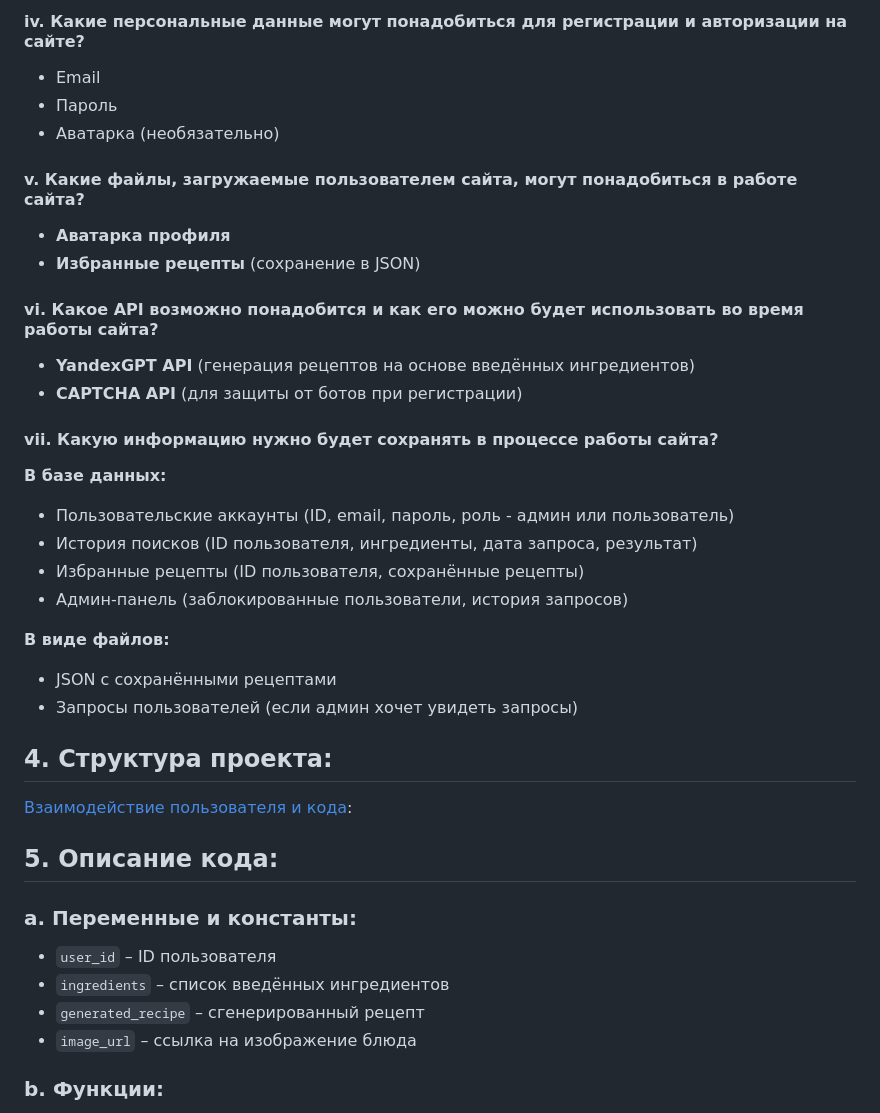
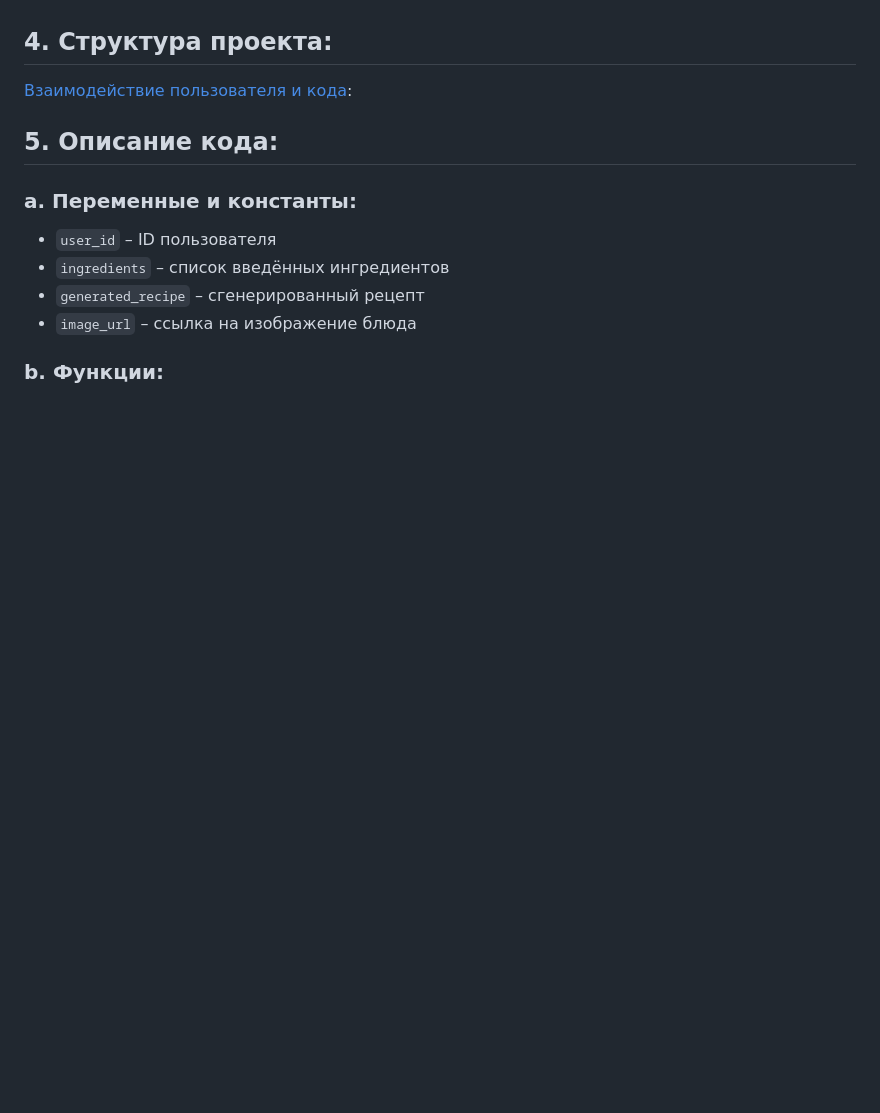
Before and after one commit to tvbudygin/project_web, a Markdown page: materials/technical _specification.md, the part around one of its changes. Drawn GitHub-style; blank space fills up the shorter version.

```diff
--- a/materials/technical _specification.md
+++ b/materials/technical _specification.md
@@ -125,27 +75,3 @@ Smart_cook
-#### **iv. Какие персональные данные могут понадобиться для регистрации и авторизации на сайте?**
-- Email
-- Пароль
-- Аватарка (необязательно)
-
-#### **v. Какие файлы, загружаемые пользователем сайта, могут понадобиться в работе сайта?**
-- **Аватарка профиля**
-- **Избранные рецепты** (сохранение в JSON)
-
-#### **vi. Какое API возможно понадобится и как его можно будет использовать во время работы сайта?**
-- **YandexGPT API** (генерация рецептов на основе введённых ингредиентов)
-- **CAPTCHA API** (для защиты от ботов при регистрации)
-
-#### **vii. Какую информацию нужно будет сохранять в процессе работы сайта?**
- **В базе данных:**
-- Пользовательские аккаунты (ID, email, пароль, роль - админ или пользователь)
-- История поисков (ID пользователя, ингредиенты, дата запроса, результат)
-- Избранные рецепты (ID пользователя, сохранённые рецепты)
-- Админ-панель (заблокированные пользователи, история запросов)
-
- **В виде файлов:**
-- JSON с сохранёнными рецептами
-- Запросы пользователей (если админ хочет увидеть запросы)
-
 ## **4. Структура проекта:**
 [Взаимодействие пользователя и кода](structure.png):
 
```
Also changed, not shown: other parts of materials/technical _specification.md (+0 -50 lines).
